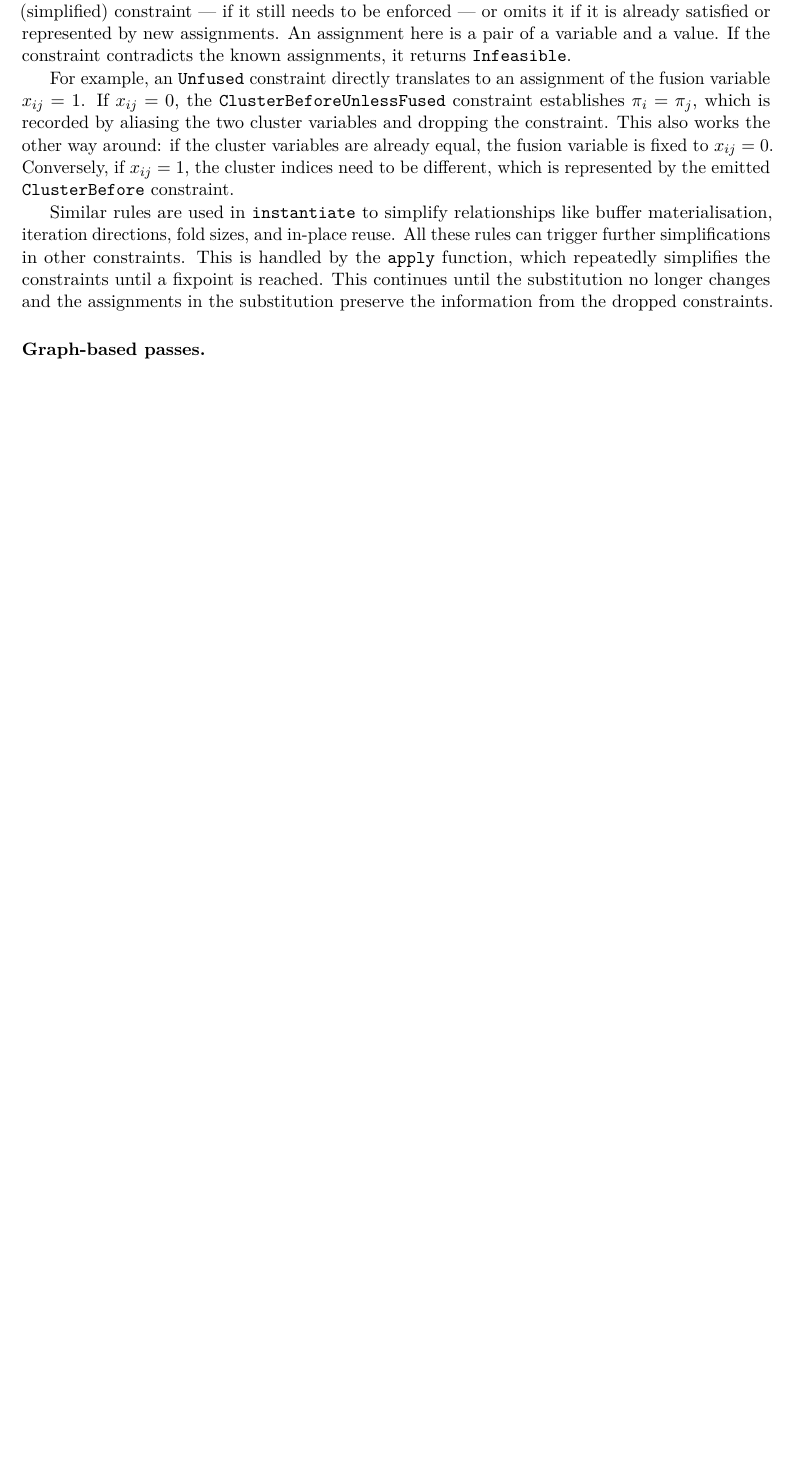
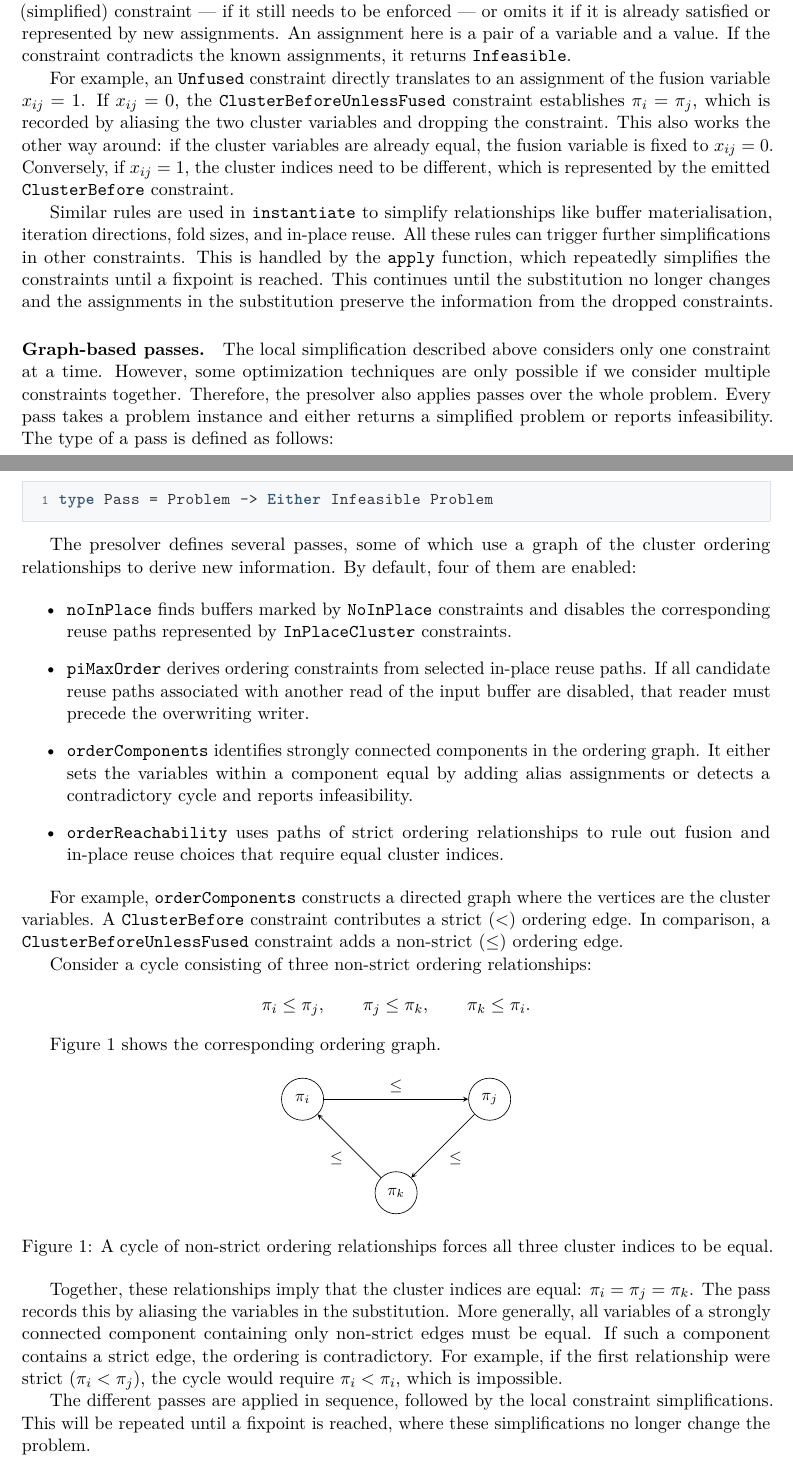
Before and after one commit to Tammo0987/setup-accelerate, a LaTeX document (report/main.tex, which reads report/chapter/implementation.tex): part of page 3 of 4 before the commit and two parts of pages 3 and 4 of 5 after it, the two joined at a grey line, cut so that both start at the same text, the shorter picture padded with empty space. Compiled offline with pdfLaTeX.

Commit message:
add description of graph based passes

```diff
--- a/report/chapter/implementation.tex
+++ b/report/chapter/implementation.tex
@@ -110,6 +110,59 @@ This continues until the substitution no longer changes and the assignments in t
 
 \paragraph{Graph-based passes.}
 
-% TODO (not sure if here) explain assign vs replacement mode for substitution.
+The local simplification described above considers only one constraint at a time.
+However, some optimization techniques are only possible if we consider multiple constraints together.
+Therefore, the presolver also applies passes over the whole problem.
+Every pass takes a problem instance and either returns a simplified problem or reports infeasibility.
+The type of a pass is defined as follows:
+
+\begin{lstlisting}[language=Haskell]
+type Pass = Problem -> Either Infeasible Problem
+\end{lstlisting}
+
+The presolver defines several passes, some of which use a graph of the cluster ordering relationships to derive new information.
+By default, four of them are enabled:
+
+\begin{itemize}
+    \item \texttt{noInPlace} finds buffers marked by \texttt{NoInPlace} constraints and disables the corresponding reuse paths represented by \texttt{InPlaceCluster} constraints.
+    \item \texttt{piMaxOrder} derives ordering constraints from selected in-place reuse paths. If all candidate reuse paths associated with another read of the input buffer are disabled, that reader must precede the overwriting writer.
+    \item \texttt{orderComponents} identifies strongly connected components in the ordering graph. It either sets the variables within a component equal by adding alias assignments or detects a contradictory cycle and reports infeasibility.
+    \item \texttt{orderReachability} uses paths of strict ordering relationships to rule out fusion and in-place reuse choices that require equal cluster indices.
+\end{itemize}
+
+For example, \texttt{orderComponents} constructs a directed graph where the vertices are the cluster variables.
+A \texttt{ClusterBefore} constraint contributes a strict ($<$) ordering edge.
+In comparison, a \texttt{ClusterBeforeUnlessFused} constraint adds a non-strict ($\leq$) ordering edge.
+
+Consider a cycle consisting of three non-strict ordering relationships:
+\[
+    \pi_i \leq \pi_j, \qquad
+    \pi_j \leq \pi_k, \qquad
+    \pi_k \leq \pi_i.
+\]
+
+Figure~\ref{fig:ordering-cycle} shows the corresponding ordering graph.
+\begin{figure}[htbp]
+    \centering
+    \begin{tikzpicture}[>=stealth, every node/.style={font=\small}]
+        \node[draw, circle, minimum size=9mm] (i) at (0, 0) {$\pi_i$};
+        \node[draw, circle, minimum size=9mm] (j) at (4, 0) {$\pi_j$};
+        \node[draw, circle, minimum size=9mm] (k) at (2, -2) {$\pi_k$};
+        \draw[->] (i) -- node[above] {$\leq$} (j);
+        \draw[->] (j) -- node[below right] {$\leq$} (k);
+        \draw[->] (k) -- node[below left] {$\leq$} (i);
+    \end{tikzpicture}
+    \caption{A cycle of non-strict ordering relationships forces all three cluster indices to be equal.}
+    \label{fig:ordering-cycle}
+\end{figure}
+
+Together, these relationships imply that the cluster indices are equal: $\pi_i = \pi_j = \pi_k$.
+The pass records this by aliasing the variables in the substitution.
+More generally, all variables of a strongly connected component containing only non-strict edges must be equal.
+If such a component contains a strict edge, the ordering is contradictory.
+For example, if the first relationship were strict ($\pi_i < \pi_j$), the cycle would require $\pi_i < \pi_i$, which is impossible.
+
+The different passes are applied in sequence, followed by the local constraint simplifications.
+This will be repeated until a fixpoint is reached, where these simplifications no longer change the problem.
 
 \subsection{Custom Solver}
--- a/report/main.tex
+++ b/report/main.tex
@@ -6,6 +6,7 @@
 \usepackage{microtype}
 \usepackage{amsmath,amssymb}
 \usepackage{graphicx}
+\usepackage{tikz}
 \usepackage{listings}
 \usepackage{xcolor}
 \usepackage[hidelinks]{hyperref}
```
